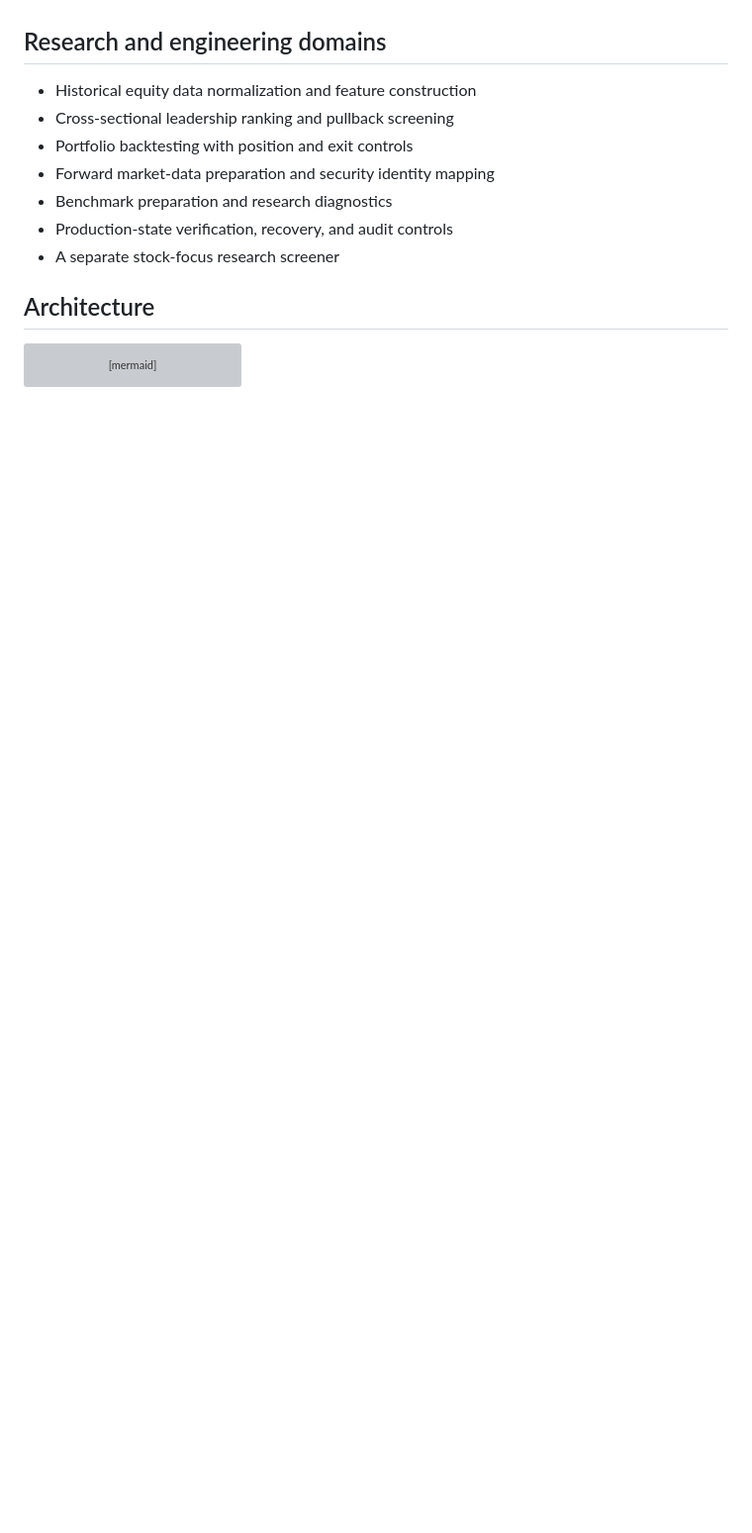
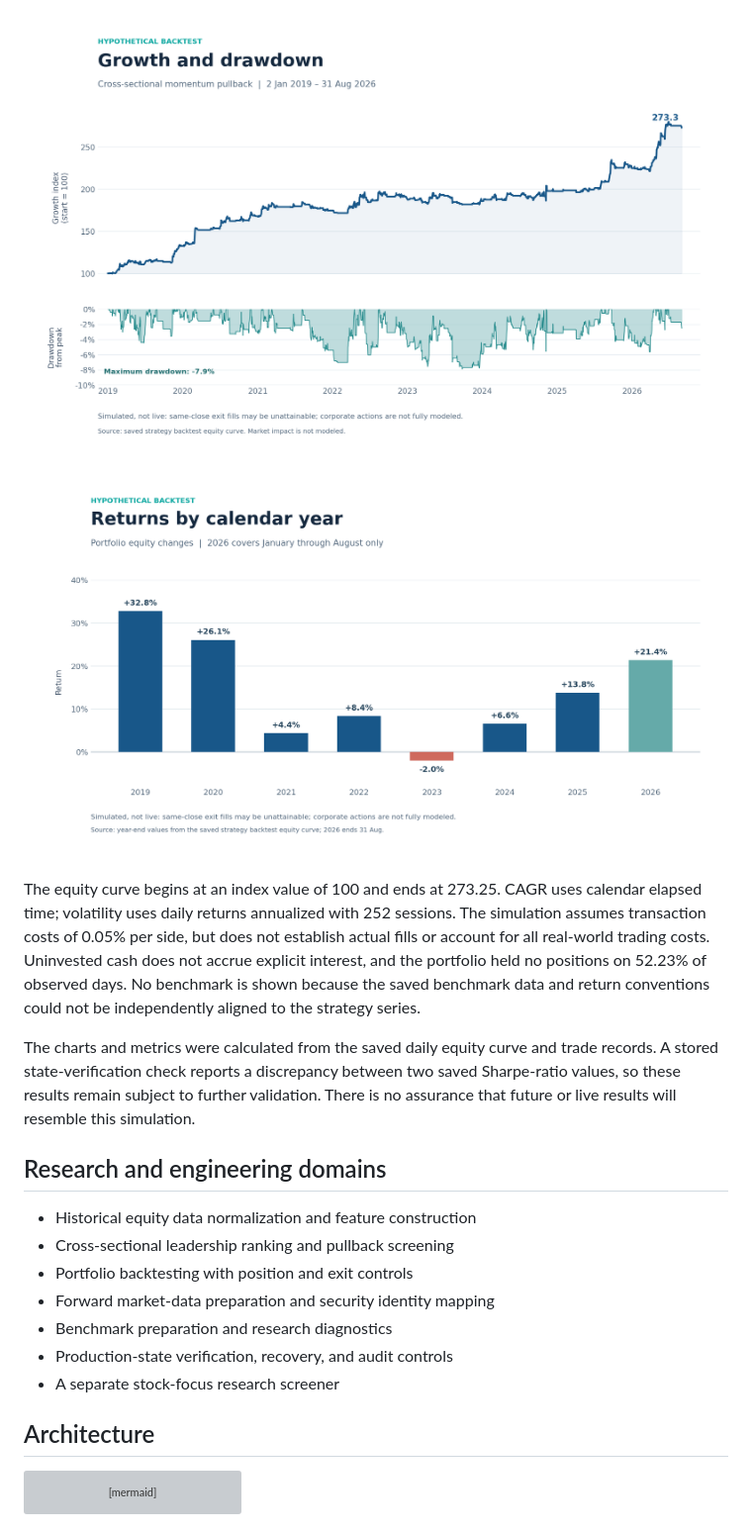
Before and after one commit to NRK141/cross-sectional-momentum-research-overview, a Markdown page: README.md, the part around one of its changes. Shown at 99% size. Drawn GitHub-style; pictures changed too: images/backtest-annual-returns.png (added), images/backtest-equity-drawdown.png (added); blank space fills up the shorter version; grey boxes are pictures that could not be loaded.

Commit message:
Add preliminary backtest results and charts

```diff
--- a/README.md
+++ b/README.md
@@ -8,3 +24,10 @@ A Python-based quantitative research project combining cross-sectional equity mo
+![Simulated equity growth and drawdown from January 2019 to August 2026](images/backtest-equity-drawdown.png)
+
+![Simulated annual returns, including the partial year through August 2026](images/backtest-annual-returns.png)
+
+The equity curve begins at an index value of 100 and ends at 273.25. CAGR uses calendar elapsed time; volatility uses daily returns annualized with 252 sessions. The simulation assumes transaction costs of 0.05% per side, but does not establish actual fills or account for all real-world trading costs. Uninvested cash does not accrue explicit interest, and the portfolio held no positions on 52.23% of observed days. No benchmark is shown because the saved benchmark data and return conventions could not be independently aligned to the strategy series.
+
+The charts and metrics were calculated from the saved daily equity curve and trade records. A stored state-verification check reports a discrepancy between two saved Sharpe-ratio values, so these results remain subject to further validation. There is no assurance that future or live results will resemble this simulation.
 
 ## Research and engineering domains
 
```
Also changed, not shown: other parts of README.md (+16 -0 lines).
